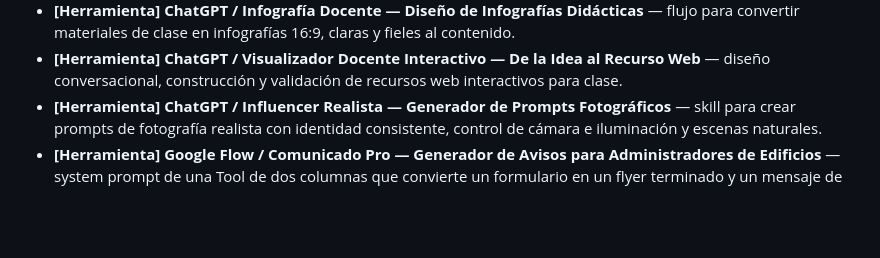
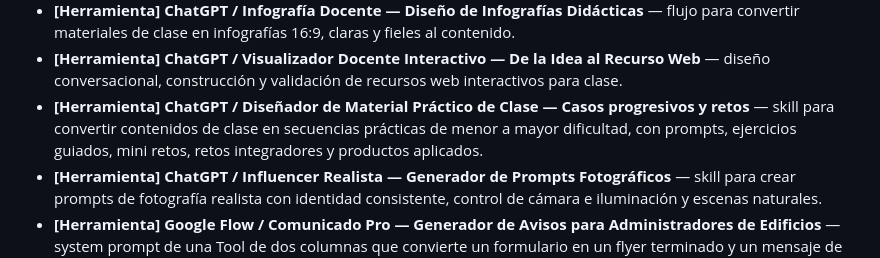
Before and after one commit to santiagozevallosq/repositorio-docencia, a Markdown page: README.md, the part around the change. GitHub-like rendering; blank space fills up the shorter version.

Commit message:
Documentar Skill Diseñador de Material Práctico de Clase

```diff
--- a/README.md
+++ b/README.md
@@ -80,5 +80,6 @@ herramientas/             <- system prompts de Tools, GEMs o GPTs propios
 - **[Prompt] Diseño de Negocios Digitales / Tutor Analista de Propuesta de Valor** — asistente socrático para análisis del *Value Proposition Canvas* en Claude 3.5 y GPT-4o.
 - **[Herramienta] ChatGPT / Infografía Docente — Diseño de Infografías Didácticas** — flujo para convertir materiales de clase en infografías 16:9, claras y fieles al contenido.
 - **[Herramienta] ChatGPT / Visualizador Docente Interactivo — De la Idea al Recurso Web** — diseño conversacional, construcción y validación de recursos web interactivos para clase.
+- **[Herramienta] ChatGPT / Diseñador de Material Práctico de Clase — Casos progresivos y retos** — skill para convertir contenidos de clase en secuencias prácticas de menor a mayor dificultad, con prompts, ejercicios guiados, mini retos, retos integradores y productos aplicados.
 - **[Herramienta] ChatGPT / Influencer Realista — Generador de Prompts Fotográficos** — skill para crear prompts de fotografía realista con identidad consistente, control de cámara e iluminación y escenas naturales.
 - **[Herramienta] Google Flow / Comunicado Pro — Generador de Avisos para Administradores de Edificios** — system prompt de una Tool de dos columnas que convierte un formulario en un flyer terminado y un mensaje de WhatsApp, con adherencia estricta al formato y a la imagen de referencia.
```
